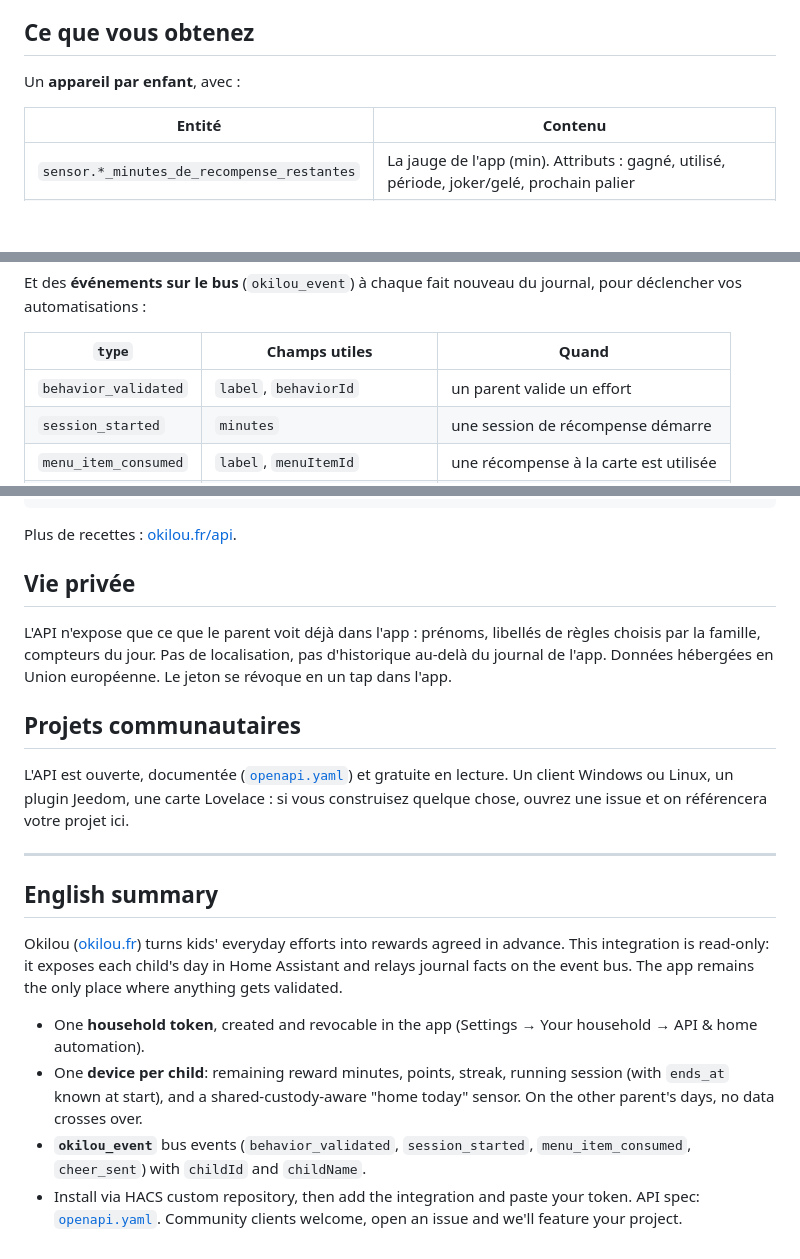
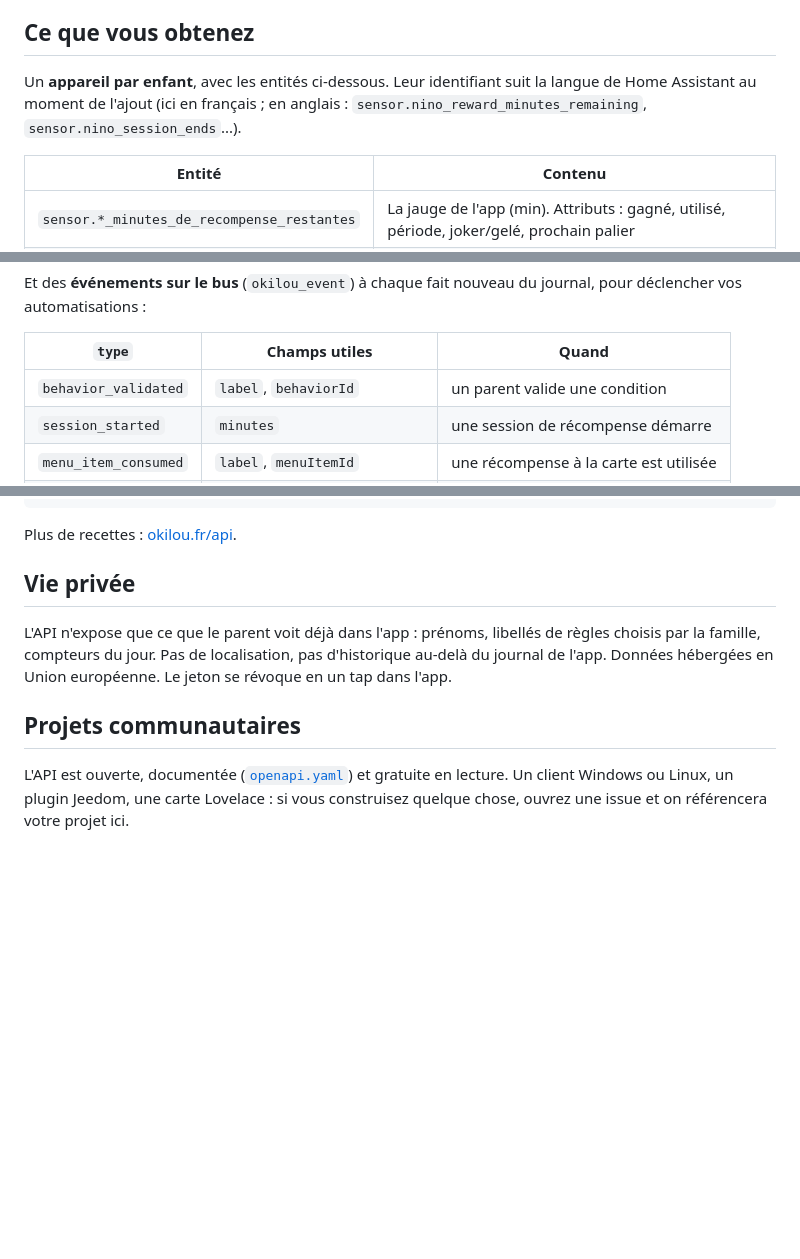
Before and after one commit to okilou/okilou-homeassistant, a Markdown page: README.md, 3 parts joined by grey strips. Rendered like a GitHub page; blank space fills up the shorter version.

```diff
--- a/README.md
+++ b/README.md
@@ -32,7 +53,9 @@ votre configuration, redémarrer, puis ajouter l'intégration.
 
 ## Ce que vous obtenez
 
-Un **appareil par enfant**, avec :
+Un **appareil par enfant**, avec les entités ci-dessous. Leur identifiant suit
+la langue de Home Assistant au moment de l'ajout (ici en français ; en anglais :
+`sensor.nino_reward_minutes_remaining`, `sensor.nino_session_ends`...).
 
 | Entité | Contenu |
 |---|---|
@@ -48,7 +71,7 @@ journal, pour déclencher vos automatisations :
 
 | `type` | Champs utiles | Quand |
 |---|---|---|
-| `behavior_validated` | `label`, `behaviorId` | un parent valide un effort |
+| `behavior_validated` | `label`, `behaviorId` | un parent valide une condition |
 | `session_started` | `minutes` | une session de récompense démarre |
 | `menu_item_consumed` | `label`, `menuItemId` | une récompense à la carte est utilisée |
 | `cheer_sent` | `cheer` (`bravo`/`super`/`seen`) | un parent envoie un bravo |
@@ -159,23 +182,3 @@ L'API est ouverte, documentée ([`openapi.yaml`](openapi.yaml)) et gratuite en
 lecture. Un client Windows ou Linux, un plugin Jeedom, une carte Lovelace :
 si vous construisez quelque chose, ouvrez une issue et on référencera votre
 projet ici.
-
----
-
-## English summary
-
-Okilou ([okilou.fr](https://okilou.fr)) turns kids' everyday efforts into
-rewards agreed in advance. This integration is read-only: it exposes each
-child's day in Home Assistant and relays journal facts on the event bus. The
-app remains the only place where anything gets validated.
-
-- One **household token**, created and revocable in the app (Settings → Your
-  household → API & home automation).
-- One **device per child**: remaining reward minutes, points, streak, running
-  session (with `ends_at` known at start), and a shared-custody-aware
-  "home today" sensor. On the other parent's days, no data crosses over.
-- **`okilou_event`** bus events (`behavior_validated`, `session_started`,
-  `menu_item_consumed`, `cheer_sent`) with `childId` and `childName`.
-- Install via HACS custom repository, then add the integration and paste your
-  token. API spec: [`openapi.yaml`](openapi.yaml). Community clients welcome,
-  open an issue and we'll feature your project.
```
Also changed, not shown: other parts of README.md (+38 -17 lines), docs/device.png (added), 5 other files.
